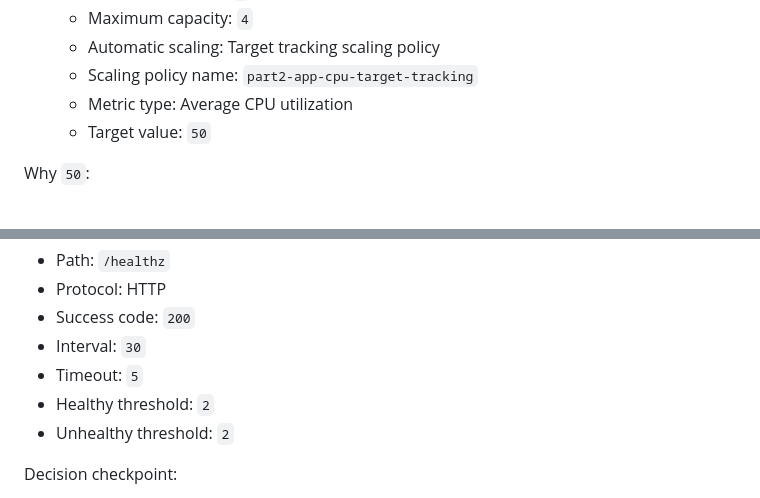
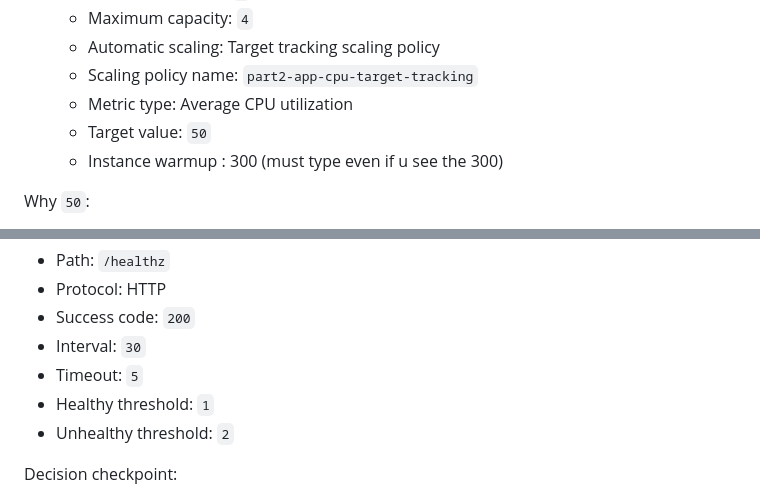
Before and after one commit to kc-zenika/cloud_architecture, a Markdown page: notes/part2/2.3_provisioning_beginner.md, 2 parts joined by grey strips. Drawn GitHub-style.

Commit message:
update md file for asg

```diff
--- a/notes/part2/2.3_provisioning_beginner.md
+++ b/notes/part2/2.3_provisioning_beginner.md
@@ -294,6 +294,7 @@ Use these values:
     - Scaling policy name: `part2-app-cpu-target-tracking`
     - Metric type: Average CPU utilization
     - Target value: `50`
+    - Instance warmup : 300 (must type even if u see the 300)
 
 Why `50`:
 
@@ -430,7 +431,7 @@ Health check:
 - Success code: `200`
 - Interval: `30`
 - Timeout: `5`
-- Healthy threshold: `2`
+- Healthy threshold: `1`
 - Unhealthy threshold: `2`
 
 Decision checkpoint:
```
Also changed, not shown: notes/part2/2.3_provisioning_advance.md (+1 -1 lines).
